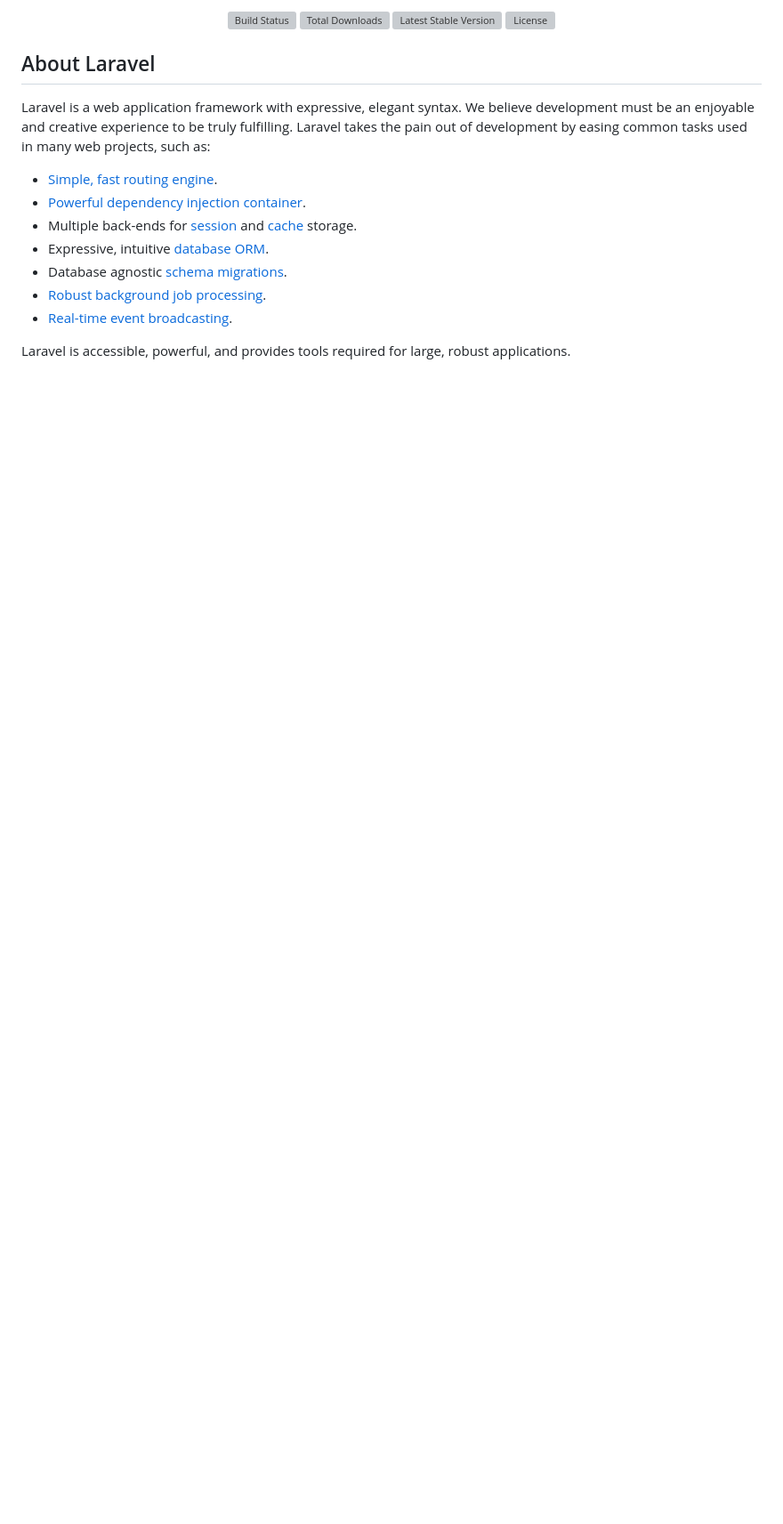
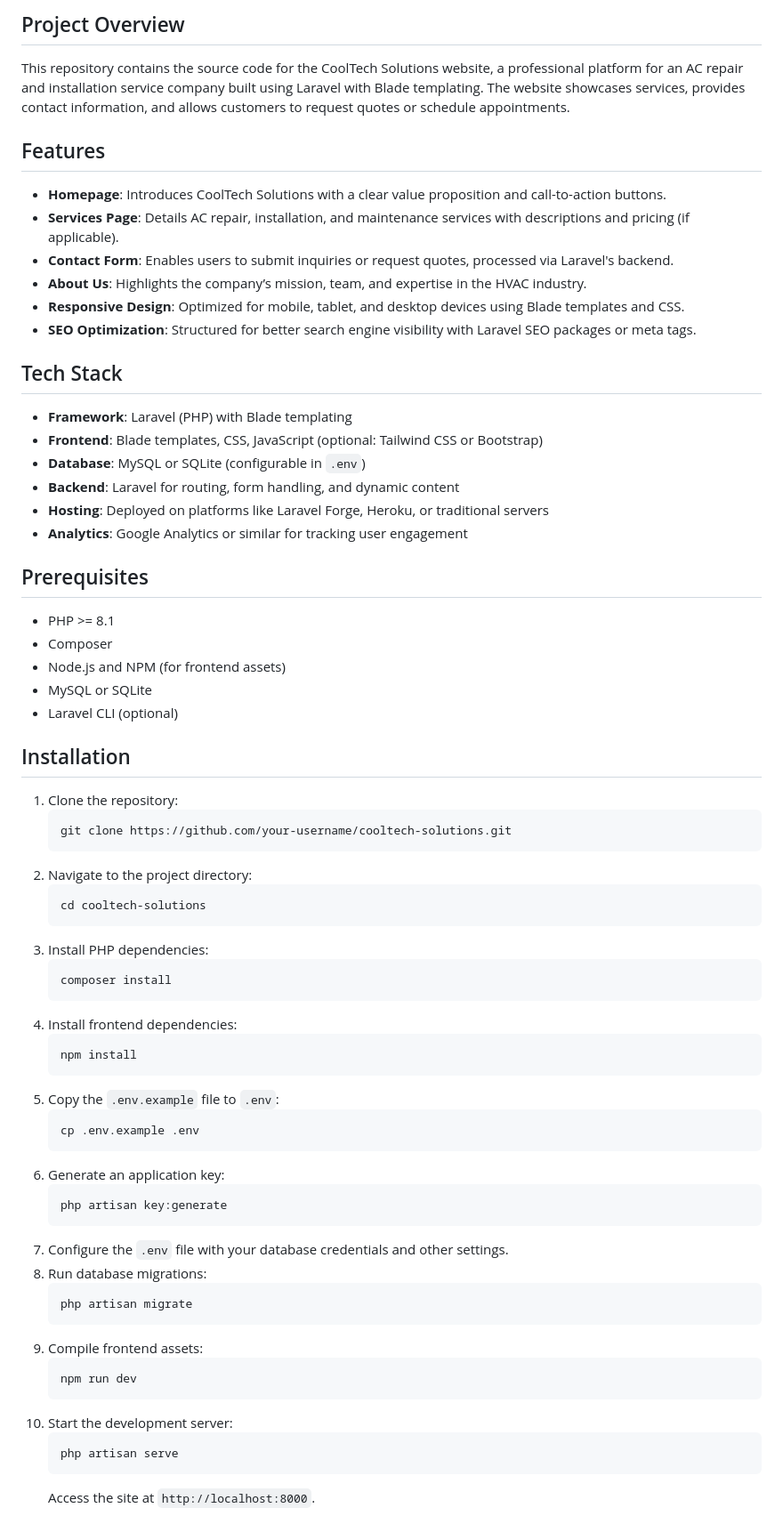
Before and after one commit to dkpankaj1/CoolTechSolutions, a Markdown page: README.md, the part around the change printed below. Shown: that part at 89% size. Drawn GitHub-style; blank space fills up the shorter version; grey boxes are pictures that could not be loaded.

````diff
--- a/README.md
+++ b/README.md
@@ -2,22 +2,67 @@
 
-<p align="center">
-<a href="https://github.com/laravel/framework/actions"><img src="https://github.com/laravel/framework/workflows/tests/badge.svg" alt="Build Status"></a>
-<a href="https://packagist.org/packages/laravel/framework"><img src="https://img.shields.io/packagist/dt/laravel/framework" alt="Total Downloads"></a>
-<a href="https://packagist.org/packages/laravel/framework"><img src="https://img.shields.io/packagist/v/laravel/framework" alt="Latest Stable Version"></a>
-<a href="https://packagist.org/packages/laravel/framework"><img src="https://img.shields.io/packagist/l/laravel/framework" alt="License"></a>
-</p>
+## Project Overview
+This repository contains the source code for the CoolTech Solutions website, a professional platform for an AC repair and installation service company built using Laravel with Blade templating. The website showcases services, provides contact information, and allows customers to request quotes or schedule appointments.
 
-## About Laravel
+## Features
+- **Homepage**: Introduces CoolTech Solutions with a clear value proposition and call-to-action buttons.
+- **Services Page**: Details AC repair, installation, and maintenance services with descriptions and pricing (if applicable).
+- **Contact Form**: Enables users to submit inquiries or request quotes, processed via Laravel's backend.
+- **About Us**: Highlights the company’s mission, team, and expertise in the HVAC industry.
+- **Responsive Design**: Optimized for mobile, tablet, and desktop devices using Blade templates and CSS.
+- **SEO Optimization**: Structured for better search engine visibility with Laravel SEO packages or meta tags.
 
-Laravel is a web application framework with expressive, elegant syntax. We believe development must be an enjoyable and creative experience to be truly fulfilling. Laravel takes the pain out of development by easing common tasks used in many web projects, such as:
+## Tech Stack
+- **Framework**: Laravel (PHP) with Blade templating
+- **Frontend**: Blade templates, CSS, JavaScript (optional: Tailwind CSS or Bootstrap)
+- **Database**: MySQL or SQLite (configurable in `.env`)
+- **Backend**: Laravel for routing, form handling, and dynamic content
+- **Hosting**: Deployed on platforms like Laravel Forge, Heroku, or traditional servers
+- **Analytics**: Google Analytics or similar for tracking user engagement
 
-- [Simple, fast routing engine](https://laravel.com/docs/routing).
-- [Powerful dependency injection container](https://laravel.com/docs/container).
-- Multiple back-ends for [session](https://laravel.com/docs/session) and [cache](https://laravel.com/docs/cache) storage.
-- Expressive, intuitive [database ORM](https://laravel.com/docs/eloquent).
-- Database agnostic [schema migrations](https://laravel.com/docs/migrations).
-- [Robust background job processing](https://laravel.com/docs/queues).
-- [Real-time event broadcasting](https://laravel.com/docs/broadcasting).
+## Prerequisites
+- PHP >= 8.1
+- Composer
+- Node.js and NPM (for frontend assets)
+- MySQL or SQLite
+- Laravel CLI (optional)
 
-Laravel is accessible, powerful, and provides tools required for large, robust applications.
+## Installation
+1. Clone the repository:
+   ```bash
+   git clone https://github.com/your-username/cooltech-solutions.git
+   ```
+2. Navigate to the project directory:
+   ```bash
+   cd cooltech-solutions
+   ```
+3. Install PHP dependencies:
+   ```bash
+   composer install
+   ```
+4. Install frontend dependencies:
+   ```bash
+   npm install
+   ```
+5. Copy the `.env.example` file to `.env`:
+   ```bash
+   cp .env.example .env
+   ```
+6. Generate an application key:
+   ```bash
+   php artisan key:generate
+   ```
+7. Configure the `.env` file with your database credentials and other settings.
+8. Run database migrations:
+   ```bash
+   php artisan migrate
+   ```
+9. Compile frontend assets:
+   ```bash
+   npm run dev
+   ```
+10. Start the development server:
+    ```bash
+    php artisan serve
+    ```
+    Access the site at `http://localhost:8000`.
 
````
Also changed, not shown: other parts of README.md (+42 -33 lines).
